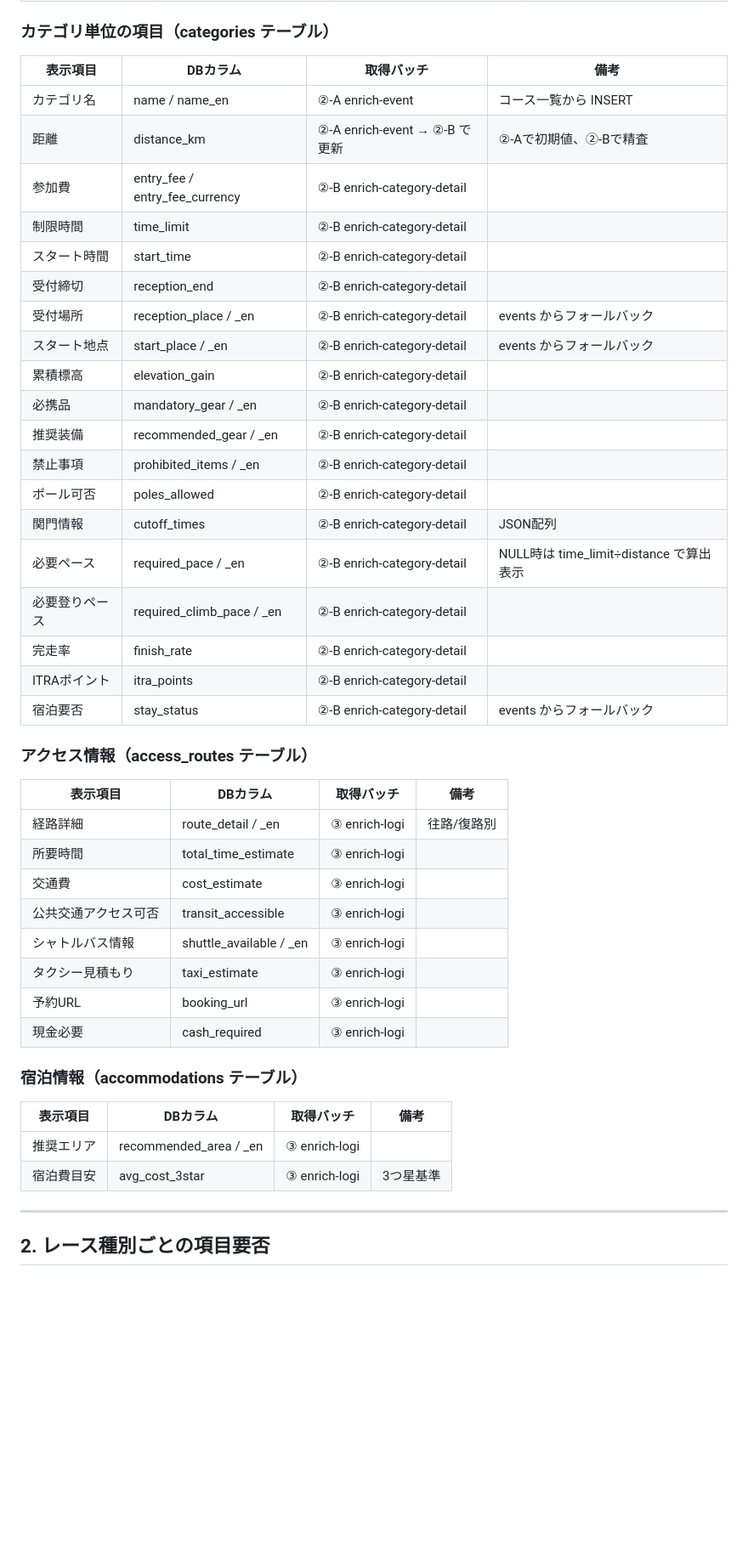
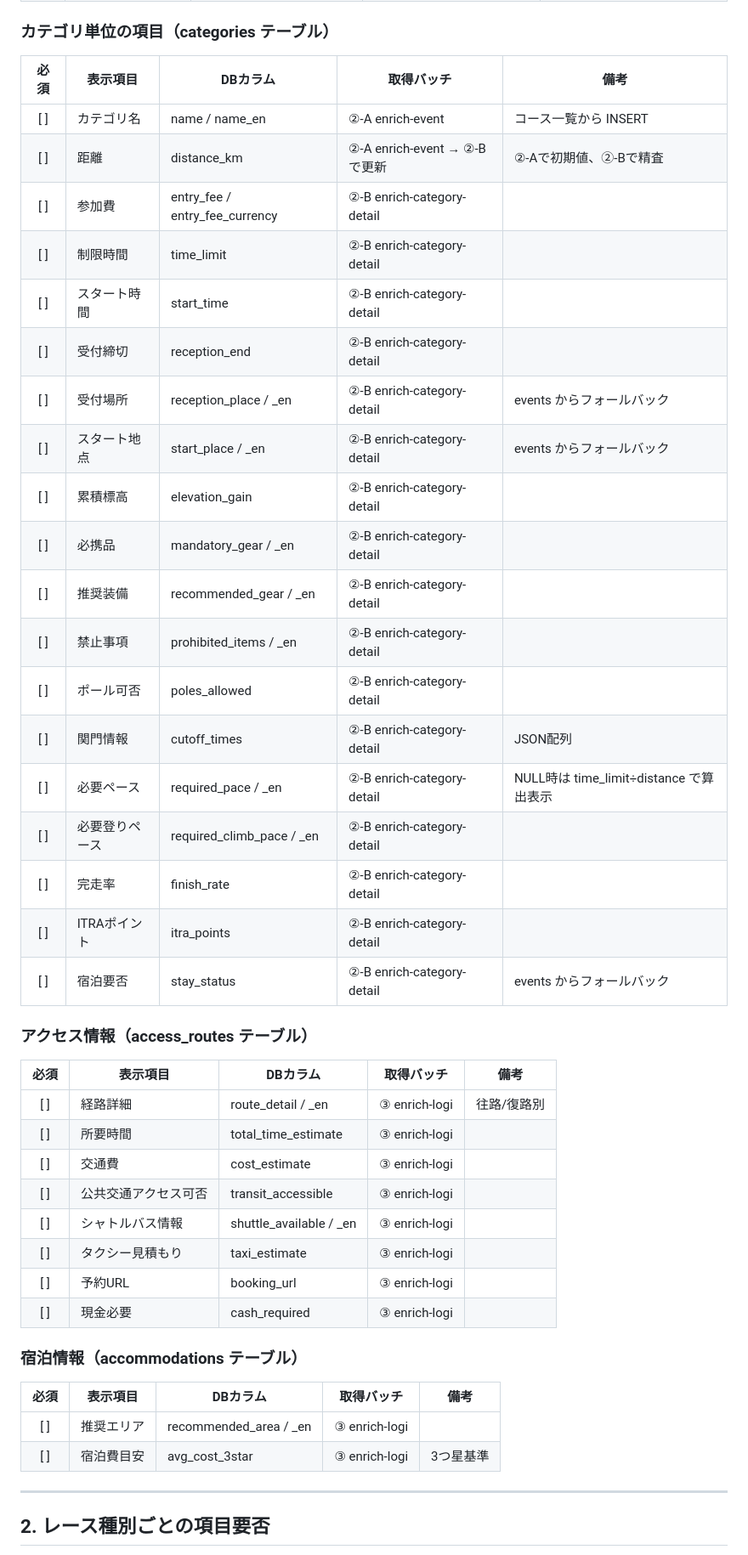
Before and after one commit to bokuno-studio/YabaiTravel, a Markdown page: docs/FIELD_MATRIX.md, the part around one of its changes. Shown at 85% size. GitHub-like rendering; blank space fills up the shorter version.

Commit message:
docs: FIELD_MATRIX に必須チェックボックス追加
Co-Authored-By: Claude Opus 4.6 (1M context) <noreply@anthropic.com>

```diff
--- a/docs/FIELD_MATRIX.md
+++ b/docs/FIELD_MATRIX.md
@@ -33,47 +33,47 @@
 
 ### カテゴリ単位の項目（categories テーブル）
 
-| 表示項目 | DBカラム | 取得バッチ | 備考 |
-|---------|---------|-----------|------|
-| カテゴリ名 | name / name_en | ②-A enrich-event | コース一覧から INSERT |
-| 距離 | distance_km | ②-A enrich-event → ②-B で更新 | ②-Aで初期値、②-Bで精査 |
-| 参加費 | entry_fee / entry_fee_currency | ②-B enrich-category-detail | |
-| 制限時間 | time_limit | ②-B enrich-category-detail | |
-| スタート時間 | start_time | ②-B enrich-category-detail | |
-| 受付締切 | reception_end | ②-B enrich-category-detail | |
-| 受付場所 | reception_place / _en | ②-B enrich-category-detail | events からフォールバック |
-| スタート地点 | start_place / _en | ②-B enrich-category-detail | events からフォールバック |
-| 累積標高 | elevation_gain | ②-B enrich-category-detail | |
-| 必携品 | mandatory_gear / _en | ②-B enrich-category-detail | |
-| 推奨装備 | recommended_gear / _en | ②-B enrich-category-detail | |
-| 禁止事項 | prohibited_items / _en | ②-B enrich-category-detail | |
-| ポール可否 | poles_allowed | ②-B enrich-category-detail | |
-| 関門情報 | cutoff_times | ②-B enrich-category-detail | JSON配列 |
-| 必要ペース | required_pace / _en | ②-B enrich-category-detail | NULL時は time_limit÷distance で算出表示 |
-| 必要登りペース | required_climb_pace / _en | ②-B enrich-category-detail | |
-| 完走率 | finish_rate | ②-B enrich-category-detail | |
-| ITRAポイント | itra_points | ②-B enrich-category-detail | |
-| 宿泊要否 | stay_status | ②-B enrich-category-detail | events からフォールバック |
+| 必須 | 表示項目 | DBカラム | 取得バッチ | 備考 |
+|:----:|---------|---------|-----------|------|
+| [ ] | カテゴリ名 | name / name_en | ②-A enrich-event | コース一覧から INSERT |
+| [ ] | 距離 | distance_km | ②-A enrich-event → ②-B で更新 | ②-Aで初期値、②-Bで精査 |
+| [ ] | 参加費 | entry_fee / entry_fee_currency | ②-B enrich-category-detail | |
+| [ ] | 制限時間 | time_limit | ②-B enrich-category-detail | |
+| [ ] | スタート時間 | start_time | ②-B enrich-category-detail | |
+| [ ] | 受付締切 | reception_end | ②-B enrich-category-detail | |
+| [ ] | 受付場所 | reception_place / _en | ②-B enrich-category-detail | events からフォールバック |
+| [ ] | スタート地点 | start_place / _en | ②-B enrich-category-detail | events からフォールバック |
+| [ ] | 累積標高 | elevation_gain | ②-B enrich-category-detail | |
+| [ ] | 必携品 | mandatory_gear / _en | ②-B enrich-category-detail | |
+| [ ] | 推奨装備 | recommended_gear / _en | ②-B enrich-category-detail | |
+| [ ] | 禁止事項 | prohibited_items / _en | ②-B enrich-category-detail | |
+| [ ] | ポール可否 | poles_allowed | ②-B enrich-category-detail | |
+| [ ] | 関門情報 | cutoff_times | ②-B enrich-category-detail | JSON配列 |
+| [ ] | 必要ペース | required_pace / _en | ②-B enrich-category-detail | NULL時は time_limit÷distance で算出表示 |
+| [ ] | 必要登りペース | required_climb_pace / _en | ②-B enrich-category-detail | |
+| [ ] | 完走率 | finish_rate | ②-B enrich-category-detail | |
+| [ ] | ITRAポイント | itra_points | ②-B enrich-category-detail | |
+| [ ] | 宿泊要否 | stay_status | ②-B enrich-category-detail | events からフォールバック |
 
 ### アクセス情報（access_routes テーブル）
 
-| 表示項目 | DBカラム | 取得バッチ | 備考 |
-|---------|---------|-----------|------|
-| 経路詳細 | route_detail / _en | ③ enrich-logi | 往路/復路別 |
-| 所要時間 | total_time_estimate | ③ enrich-logi | |
-| 交通費 | cost_estimate | ③ enrich-logi | |
-| 公共交通アクセス可否 | transit_accessible | ③ enrich-logi | |
-| シャトルバス情報 | shuttle_available / _en | ③ enrich-logi | |
-| タクシー見積もり | taxi_estimate | ③ enrich-logi | |
-| 予約URL | booking_url | ③ enrich-logi | |
-| 現金必要 | cash_required | ③ enrich-logi | |
+| 必須 | 表示項目 | DBカラム | 取得バッチ | 備考 |
+|:----:|---------|---------|-----------|------|
+| [ ] | 経路詳細 | route_detail / _en | ③ enrich-logi | 往路/復路別 |
+| [ ] | 所要時間 | total_time_estimate | ③ enrich-logi | |
+| [ ] | 交通費 | cost_estimate | ③ enrich-logi | |
+| [ ] | 公共交通アクセス可否 | transit_accessible | ③ enrich-logi | |
+| [ ] | シャトルバス情報 | shuttle_available / _en | ③ enrich-logi | |
+| [ ] | タクシー見積もり | taxi_estimate | ③ enrich-logi | |
+| [ ] | 予約URL | booking_url | ③ enrich-logi | |
+| [ ] | 現金必要 | cash_required | ③ enrich-logi | |
 
 ### 宿泊情報（accommodations テーブル）
 
-| 表示項目 | DBカラム | 取得バッチ | 備考 |
-|---------|---------|-----------|------|
-| 推奨エリア | recommended_area / _en | ③ enrich-logi | |
-| 宿泊費目安 | avg_cost_3star | ③ enrich-logi | 3つ星基準 |
+| 必須 | 表示項目 | DBカラム | 取得バッチ | 備考 |
+|:----:|---------|---------|-----------|------|
+| [ ] | 推奨エリア | recommended_area / _en | ③ enrich-logi | |
+| [ ] | 宿泊費目安 | avg_cost_3star | ③ enrich-logi | 3つ星基準 |
 
 ---
 
```
Also changed, not shown: other parts of docs/FIELD_MATRIX.md (+24 -24 lines).
